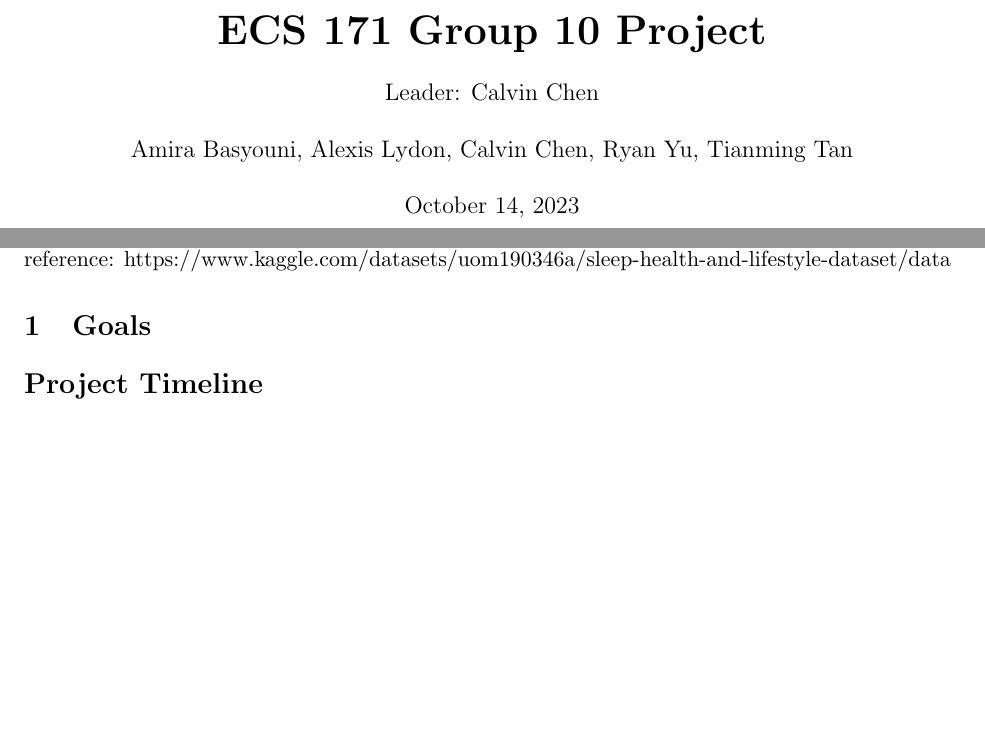
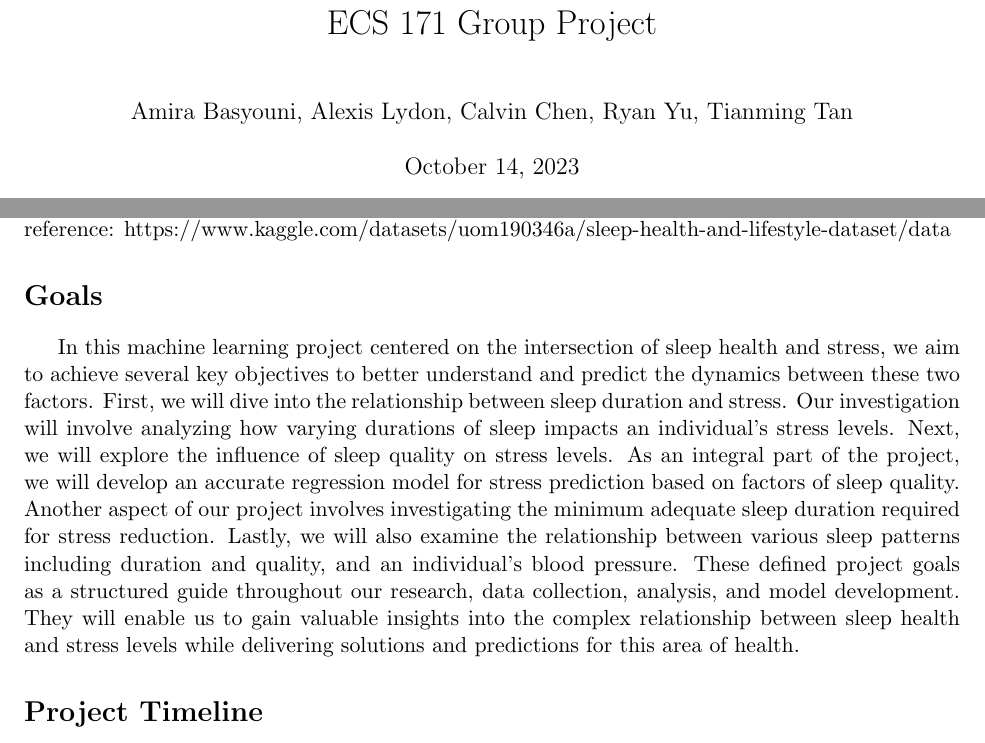
Before and after one commit to ryyu444/ECS-171-Group-Project, a LaTeX document (one-pager.tex): two parts of pages 1 and 2 of 3, joined at a grey line, cut so that both start at the same text, the shorter picture padded with empty space. Compiled offline with pdfLaTeX.

Commit message:
add goals section

```diff
--- a/one-pager.tex
+++ b/one-pager.tex
@@ -19,24 +19,11 @@ top=1.25in, left=1in]{geometry}
 
 % Resize table rows
 \renewcommand{\arraystretch}{1.75}
-% Redefine title page
-\renewcommand{\maketitle}{
-    \begin{titlepage}
-        % Set up title page
-        \centering
-        \huge{\textbf{ECS 171 Group 10 Project}} \par
-        \vspace{.5cm}
-        % group leader
-        \large{Leader: Calvin Chen} \par
-        \vspace{.5cm}
-        % group members
-        \normalfont{Amira Basyouni, Alexis Lydon, Calvin Chen, Ryan Yu, Tianming Tan} \par
-        \vspace{.5cm}
-        % date
-        \today
-    \end{titlepage}
-}
 
+% Set up title page
+\title{ECS 171 Group Project}
+\author{Amira Basyouni, Alexis Lydon, Calvin Chen, Ryan Yu, Tianming Tan}
+\date{\today}
 
 % set up header
 \fancyhf{} % clear all header and footer fields
@@ -71,7 +58,14 @@ top=1.25in, left=1in]{geometry}
     the relationship between sleep and health, making a dataset on sleep and health the most suitable choice. A limitation of the dataset is its synthetic nature, generated
     artificially rather than from real-world observations. While it may lack some real-world nuances, high-quality synthetic data can effectively train and test machine learning
     models in this context. Here is the link of our dataset for further reference: https://www.kaggle.com/datasets/uom190346a/sleep-health-and-lifestyle-dataset/data
-    \section{Goals}
+    \section*{Goals}
+    In this machine learning project centered on the intersection of sleep health and stress, we aim to achieve several key objectives to better understand and predict the dynamics
+    between these two factors. First, we will dive into the relationship between sleep duration and stress. Our investigation will involve analyzing how varying durations of sleep
+    impacts an individual's stress levels. Next, we will explore the influence of sleep quality on stress levels. As an integral part of the project, we will develop an accurate
+    regression model for stress prediction based on factors of sleep quality. Another aspect of our project involves investigating the minimum adequate sleep duration required
+    for stress reduction. Lastly, we will also examine the relationship between various sleep patterns including duration and quality, and an individual's blood pressure. These
+    defined project goals as a structured guide throughout our research, data collection, analysis, and model development. They will enable us to gain valuable insights into the
+    complex relationship between sleep health and stress levels while delivering solutions and predictions for this area of health.
 
     \section*{Project Timeline}
     For our project, we plan to roughly follow the timeline below:
```
Also changed, not shown: one-pager.tex (2 more changed lines).
